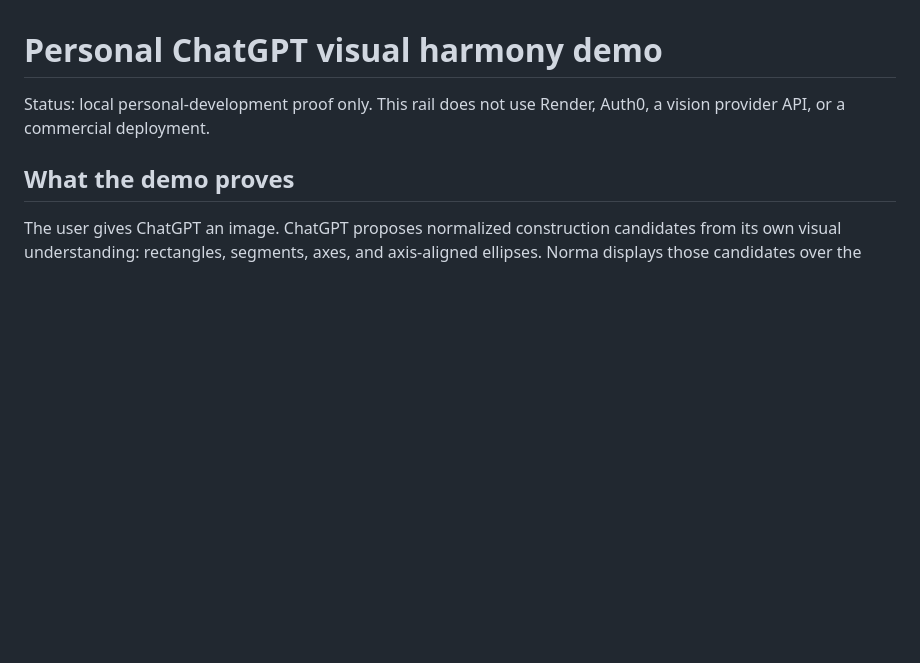
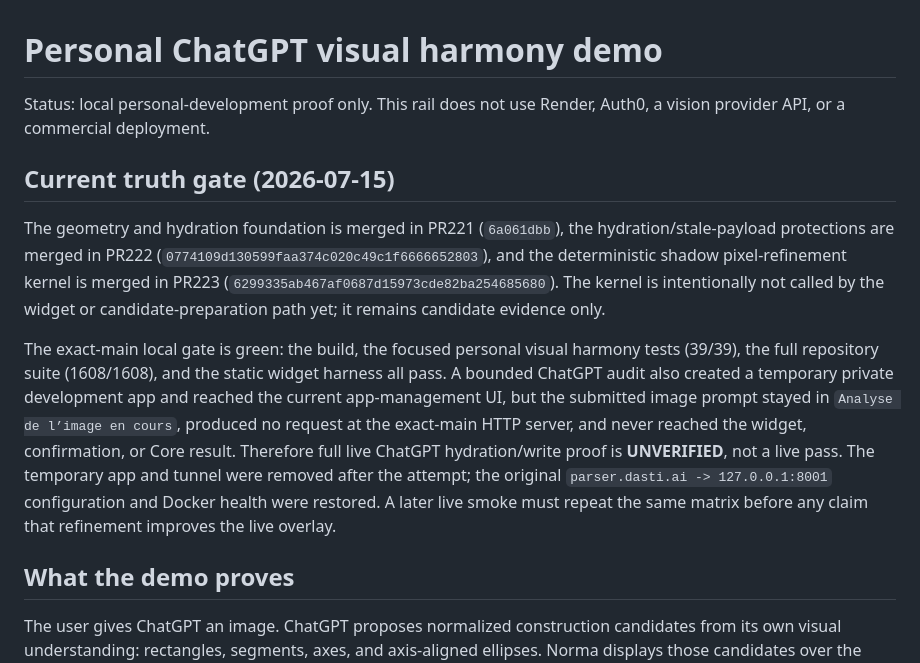
Before and after one commit to panamini/norma-core, a Markdown page: docs/examples/personal-chatgpt-visual-harmony-demo.md, the part around the change. GitHub-like rendering; blank space fills up the shorter version.

Commit message:
docs: record visual harmony live gate truth

```diff
--- a/docs/examples/personal-chatgpt-visual-harmony-demo.md
+++ b/docs/examples/personal-chatgpt-visual-harmony-demo.md
@@ -1,6 +1,28 @@
 # Personal ChatGPT visual harmony demo
 
 Status: local personal-development proof only. This rail does not use Render, Auth0, a vision provider API, or a commercial deployment.
+
+## Current truth gate (2026-07-15)
+
+The geometry and hydration foundation is merged in PR221 (`6a061dbb`), the
+hydration/stale-payload protections are merged in PR222
+(`0774109d130599faa374c020c49c1f6666652803`), and the deterministic shadow
+pixel-refinement kernel is merged in PR223
+(`6299335ab467af0687d15973cde82ba254685680`). The kernel is intentionally
+not called by the widget or candidate-preparation path yet; it remains
+candidate evidence only.
+
+The exact-main local gate is green: the build, the focused personal visual
+harmony tests (39/39), the full repository suite (1608/1608), and the static
+widget harness all pass. A bounded ChatGPT audit also created a temporary
+private development app and reached the current app-management UI, but the
+submitted image prompt stayed in `Analyse de l’image en cours`, produced no
+request at the exact-main HTTP server, and never reached the widget,
+confirmation, or Core result. Therefore full live ChatGPT hydration/write
+proof is **UNVERIFIED**, not a live pass. The temporary app and tunnel were
+removed after the attempt; the original `parser.dasti.ai -> 127.0.0.1:8001`
+configuration and Docker health were restored. A later live smoke must repeat
+the same matrix before any claim that refinement improves the live overlay.
 
 ## What the demo proves
 
```
